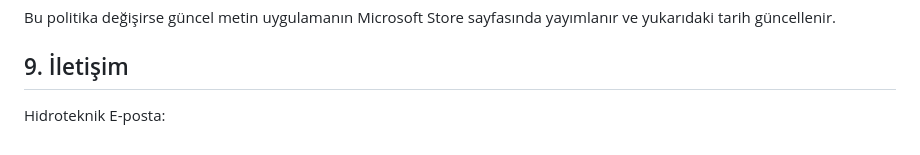
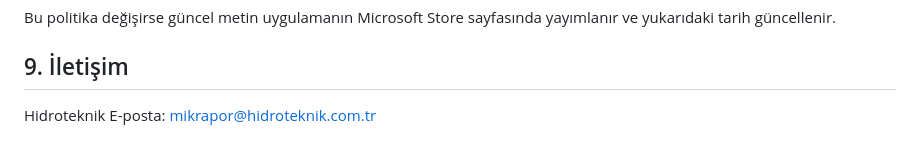
Before and after one commit to serkanyavuzmercan-gif/MikRapor, a Markdown page: PRIVACY.md, the part around the change. Drawn GitHub-style.

```diff
--- a/PRIVACY.md
+++ b/PRIVACY.md
@@ -84,4 +84,4 @@ yukarıdaki tarih güncellenir.
 ## 9. İletişim
 
 Hidroteknik
-E-posta: <!-- BURAYA DOLDURULACAK -->
+E-posta: mikrapor@hidroteknik.com.tr
```
Also changed, not shown: PRIVACY-EN.md (added, +89 -0 lines).
